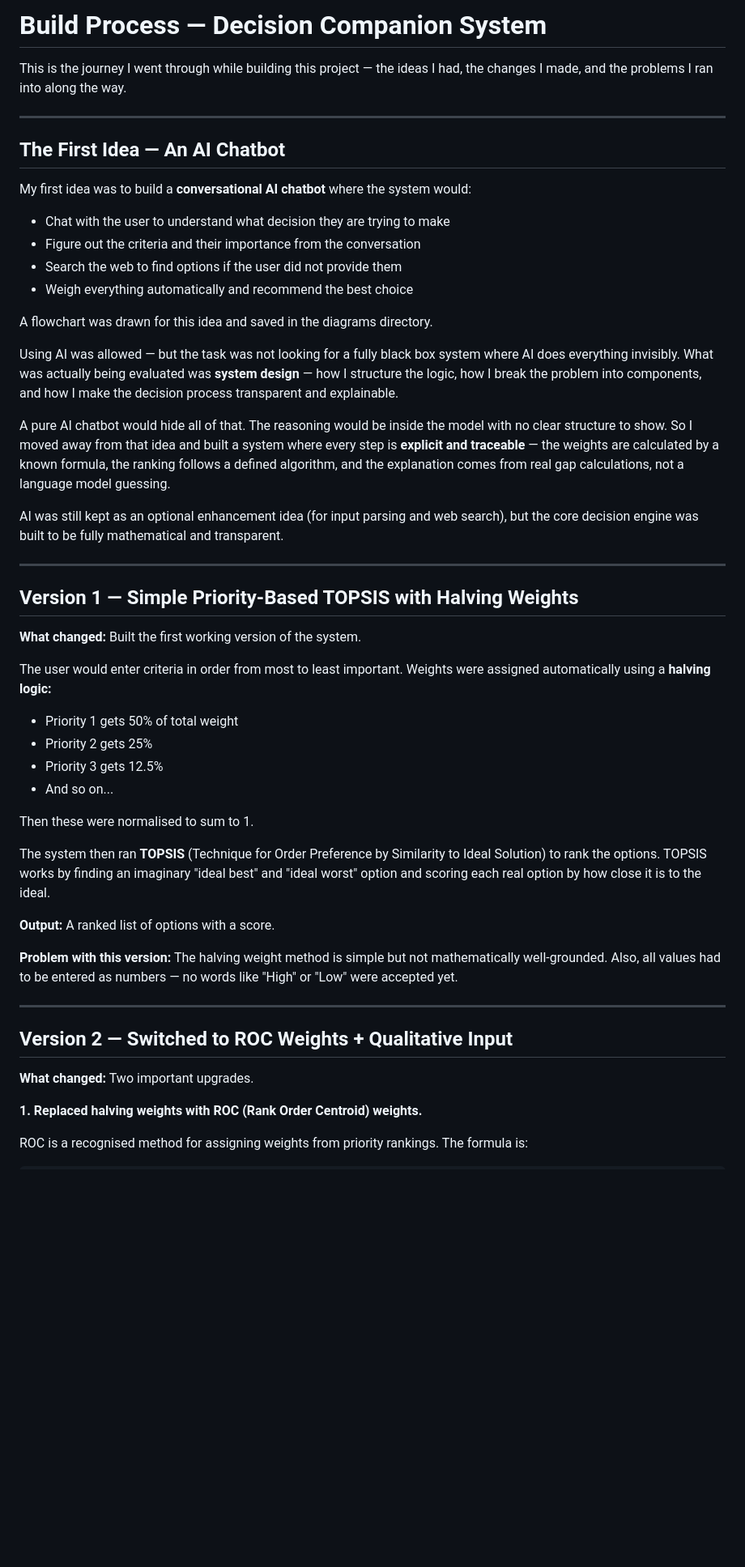
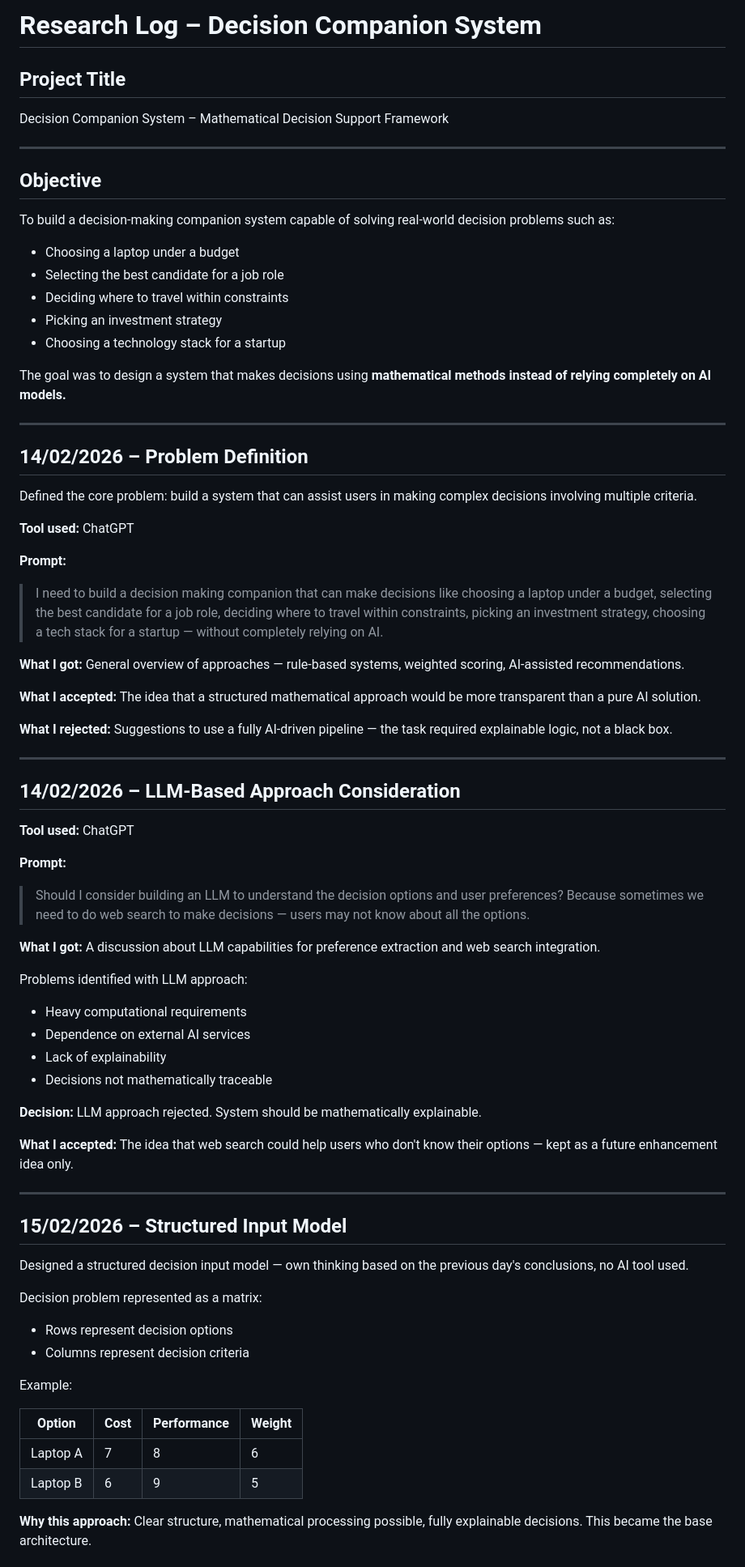
Before and after one commit to ATHULYAL/decision_companion, a Markdown page: BUILD_PROCESS.md, the part around one of its changes. Shown at 81% size. Rendered like a GitHub page; blank space fills up the shorter version.

```diff
--- a/BUILD_PROCESS.md
+++ b/BUILD_PROCESS.md
@@ -1,54 +1,76 @@
-# Build Process — Decision Companion System
+# Research Log – Decision Companion System
 
-This is the journey I went through while building this project — the ideas I had, the changes I made, and the problems I ran into along the way.
+## Project Title
+Decision Companion System – Mathematical Decision Support Framework
 
 ---
 
-## The First Idea — An AI Chatbot
+## Objective
 
-My first idea was to build a **conversational AI chatbot** where the system would:
+To build a decision-making companion system capable of solving real-world decision problems such as:
 
-- Chat with the user to understand what decision they are trying to make
-- Figure out the criteria and their importance from the conversation
-- Search the web to find options if the user did not provide them
-- Weigh everything automatically and recommend the best choice
+- Choosing a laptop under a budget
+- Selecting the best candidate for a job role
+- Deciding where to travel within constraints
+- Picking an investment strategy
+- Choosing a technology stack for a startup
 
-A flowchart was drawn for this idea and saved in the diagrams directory.
-
-Using AI was allowed — but the task was not looking for a fully black box system where AI does everything invisibly. What was actually being evaluated was **system design** — how I structure the logic, how I break the problem into components, and how I make the decision process transparent and explainable.
-
-A pure AI chatbot would hide all of that. The reasoning would be inside the model with no clear structure to show. So I moved away from that idea and built a system where every step is **explicit and traceable** — the weights are calculated by a known formula, the ranking follows a defined algorithm, and the explanation comes from real gap calculations, not a language model guessing.
-
-AI was still kept as an optional enhancement idea (for input parsing and web search), but the core decision engine was built to be fully mathematical and transparent.
+The goal was to design a system that makes decisions using **mathematical methods instead of relying completely on AI models.**
 
 ---
 
-## Version 1 — Simple Priority-Based TOPSIS with Halving Weights
+## 14/02/2026 – Problem Definition
 
-**What changed:** Built the first working version of the system.
+Defined the core problem: build a system that can assist users in making complex decisions involving multiple criteria.
 
-The user would enter criteria in order from most to least important. Weights were assigned automatically using a **halving logic:**
+**Tool used:** ChatGPT
 
-- Priority 1 gets 50% of total weight
-- Priority 2 gets 25%
-- Priority 3 gets 12.5%
-- And so on...
+**Prompt:**
+> I need to build a decision making companion that can make decisions like choosing a laptop under a budget, selecting the best candidate for a job role, deciding where to travel within constraints, picking an investment strategy, choosing a tech stack for a startup — without completely relying on AI.
 
-Then these were normalised to sum to 1.
+**What I got:** General overview of approaches — rule-based systems, weighted scoring, AI-assisted recommendations.
 
-The system then ran **TOPSIS** (Technique for Order Preference by Similarity to Ideal Solution) to rank the options. TOPSIS works by finding an imaginary "ideal best" and "ideal worst" option and scoring each real option by how close it is to the ideal.
+**What I accepted:** The idea that a structured mathematical approach would be more transparent than a pure AI solution.
 
-**Output:** A ranked list of options with a score.
-
-**Problem with this version:** The halving weight method is simple but not mathematically well-grounded. Also, all values had to be entered as numbers — no words like "High" or "Low" were accepted yet.
+**What I rejected:** Suggestions to use a fully AI-driven pipeline — the task required explainable logic, not a black box.
 
 ---
 
-## Version 2 — Switched to ROC Weights + Qualitative Input
+## 14/02/2026 – LLM-Based Approach Consideration
 
-**What changed:** Two important upgrades.
+**Tool used:** ChatGPT
 
-**1. Replaced halving weights with ROC (Rank Order Centroid) weights.**
+**Prompt:**
+> Should I consider building an LLM to understand the decision options and user preferences? Because sometimes we need to do web search to make decisions — users may not know about all the options.
 
-ROC is a recognised method for assigning weights from priority rankings. The formula is:
+**What I got:** A discussion about LLM capabilities for preference extraction and web search integration.
 
+Problems identified with LLM approach:
+- Heavy computational requirements
+- Dependence on external AI services
+- Lack of explainability
+- Decisions not mathematically traceable
+
+**Decision:** LLM approach rejected. System should be mathematically explainable.
+
+**What I accepted:** The idea that web search could help users who don't know their options — kept as a future enhancement idea only.
+
+---
+
+## 15/02/2026 – Structured Input Model
+
+Designed a structured decision input model — own thinking based on the previous day's conclusions, no AI tool used.
+
+Decision problem represented as a matrix:
+- Rows represent decision options
+- Columns represent decision criteria
+
+Example:
+
+| Option | Cost | Performance | Weight |
+|--------|------|-------------|--------|
+| Laptop A | 7 | 8 | 6 |
+| Laptop B | 6 | 9 | 5 |
+
+**Why this approach:** Clear structure, mathematical processing possible, fully explainable decisions. This became the base architecture.
+
```
Also changed, not shown: other parts of BUILD_PROCESS.md (+339 -133 lines).
